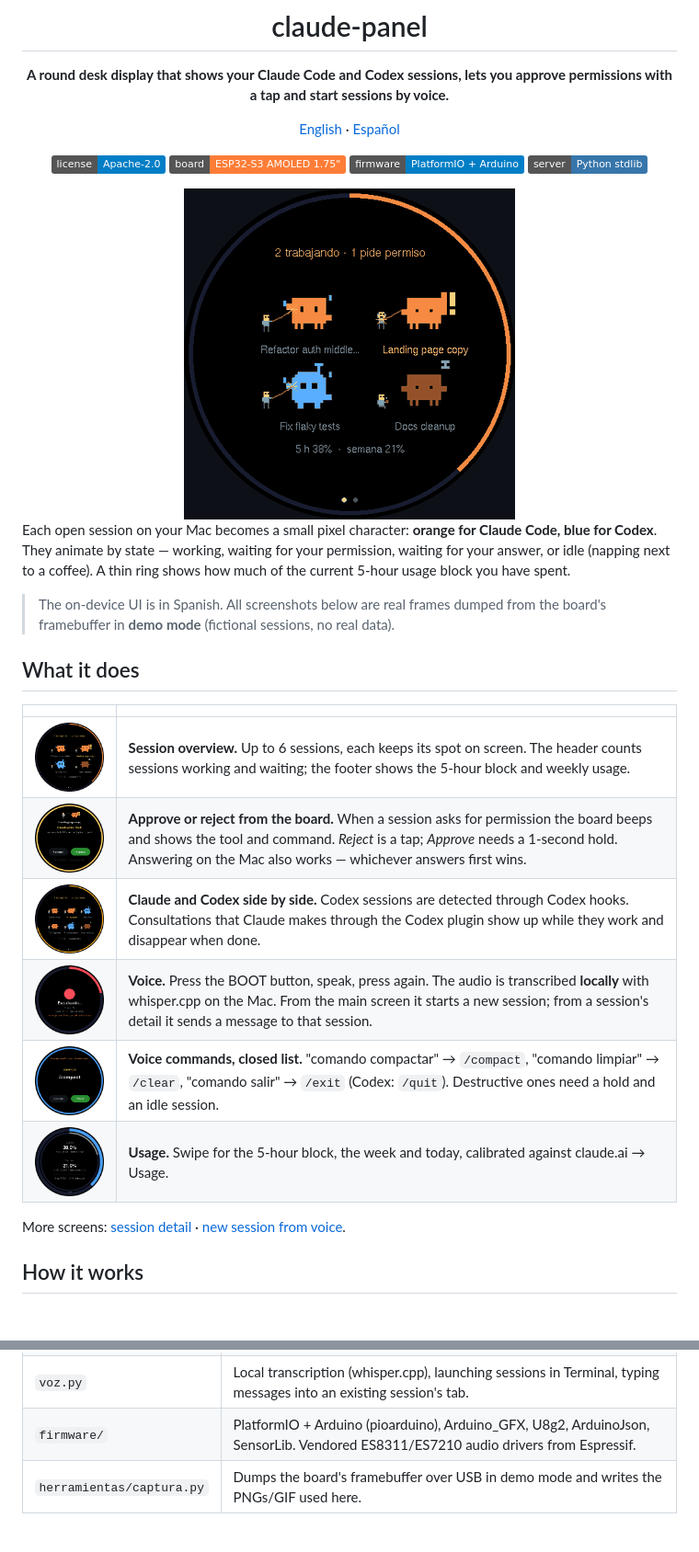
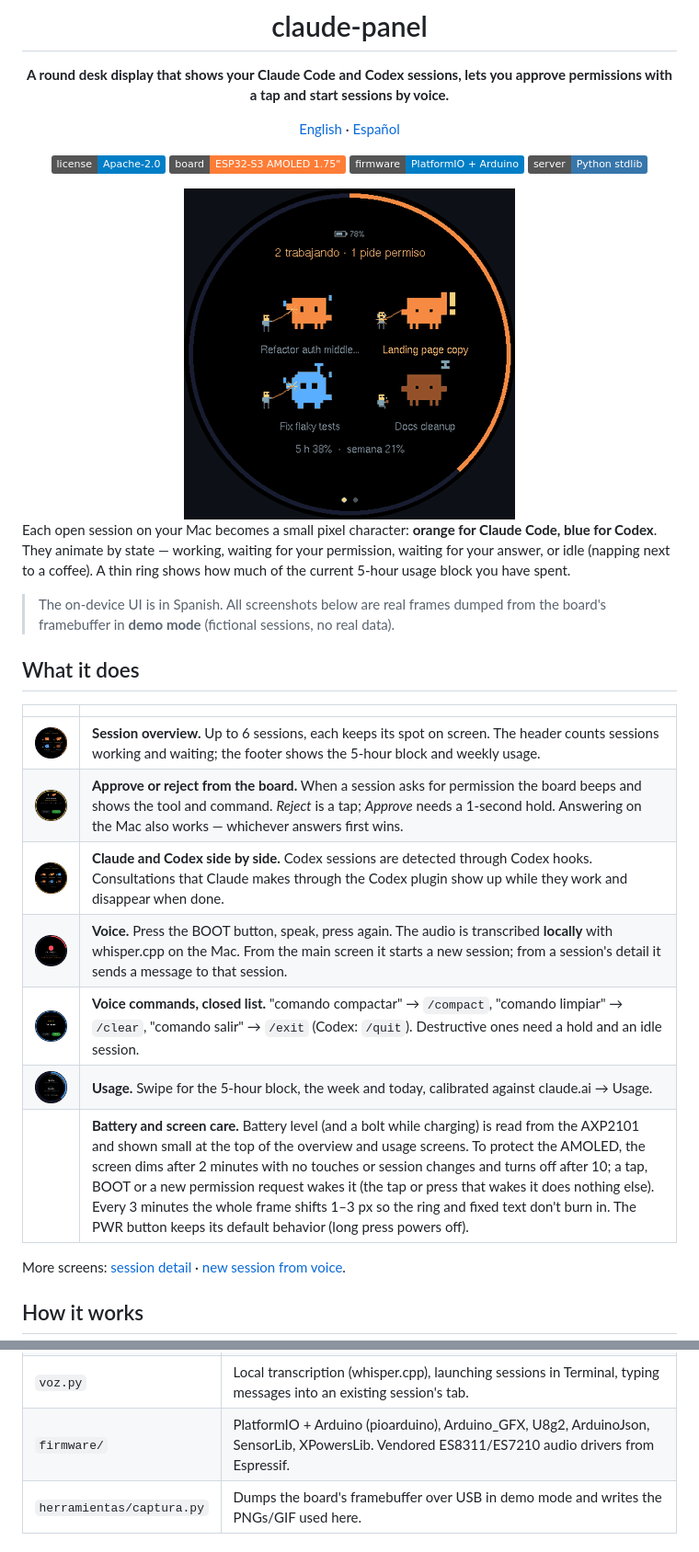
Before and after one commit to zikimoto-ds/claude-panel, a Markdown page: README.md, 2 parts joined by grey strips. Shown at 92% size. GitHub-like rendering; pictures changed too: docs/img/demo.gif, docs/img/principal.png, docs/img/seis.png; badges without logos; blank space fills up the shorter version.

```diff
--- a/README.md
+++ b/README.md
@@ -29,6 +29,7 @@ Each open session on your Mac becomes a small pixel character: **orange for Clau
 | <img src="docs/img/grabando.png" width="220"> | **Voice.** Press the BOOT button, speak, press again. The audio is transcribed **locally** with whisper.cpp on the Mac. From the main screen it starts a new session; from a session's detail it sends a message to that session. |
 | <img src="docs/img/comando.png" width="220"> | **Voice commands, closed list.** "comando compactar" → `/compact`, "comando limpiar" → `/clear`, "comando salir" → `/exit` (Codex: `/quit`). Destructive ones need a hold and an idle session. |
 | <img src="docs/img/tokens.png" width="220"> | **Usage.** Swipe for the 5‑hour block, the week and today, calibrated against claude.ai → Usage. |
+| | **Battery and screen care.** Battery level (and a bolt while charging) is read from the AXP2101 and shown small at the top of the overview and usage screens. To protect the AMOLED, the screen dims after 2 minutes with no touches or session changes and turns off after 10; a tap, BOOT or a new permission request wakes it (the tap or press that wakes it does nothing else). Every 3 minutes the whole frame shifts 1–3 px so the ring and fixed text don't burn in. The PWR button keeps its default behavior (long press powers off). |
 
 More screens: [session detail](docs/img/detalle.png) · [new session from voice](docs/img/mensaje.png).
 
@@ -53,7 +54,7 @@ flowchart LR
 | `servidor.py` | HTTP server, Python standard library only. Reads `~/.claude/sessions`, transcripts and hook events; builds a compact state for the board; holds permission requests until the board answers. |
 | `hook.sh` | Hook for Claude Code and Codex (`hook.sh codex`). Forwards events; on `PermissionRequest` it waits for the board's decision. |
 | `voz.py` | Local transcription (whisper.cpp), launching sessions in Terminal, typing messages into an existing session's tab. |
-| `firmware/` | PlatformIO + Arduino (pioarduino), Arduino_GFX, U8g2, ArduinoJson, SensorLib. Vendored ES8311/ES7210 audio drivers from Espressif. |
+| `firmware/` | PlatformIO + Arduino (pioarduino), Arduino_GFX, U8g2, ArduinoJson, SensorLib, XPowersLib. Vendored ES8311/ES7210 audio drivers from Espressif. |
 | `herramientas/captura.py` | Dumps the board's framebuffer over USB in demo mode and writes the PNGs/GIF used here. |
 
 ## Hardware
```
Also changed, not shown: README.es.md (+2 -1 lines), 2 other files.
